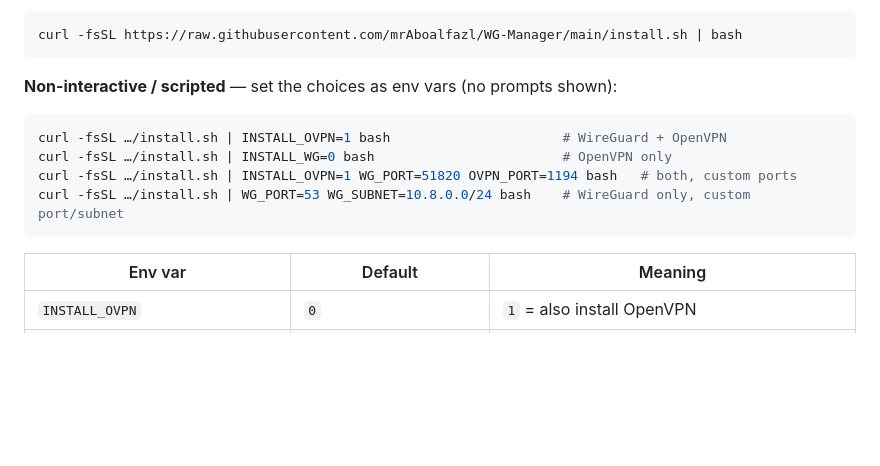
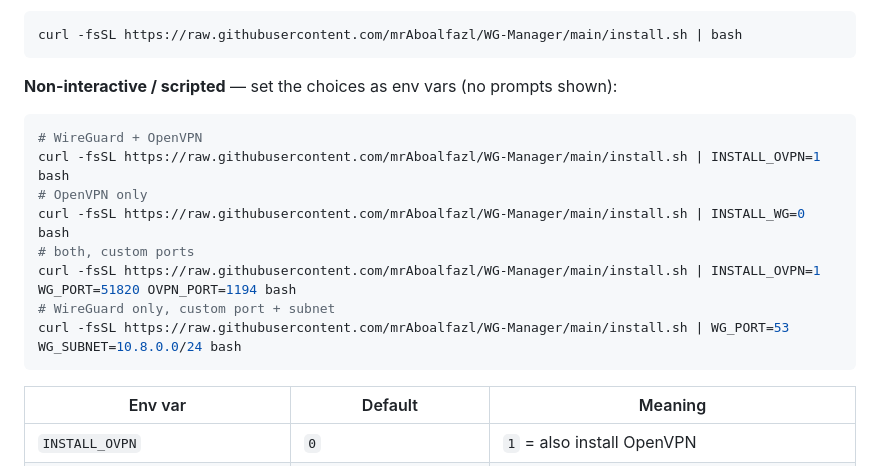
Before and after one commit to mrAboalfazl/WG-Manager, a Markdown page: README.md, the part around the change. Drawn GitHub-style; blank space fills up the shorter version.

Commit message:
docs: full copy-pasteable install URLs (drop the abbreviated paths)
Co-Authored-By: Claude Opus 4.8 (1M context) <noreply@anthropic.com>

````diff
--- a/README.md
+++ b/README.md
@@ -38,10 +38,14 @@ curl -fsSL https://raw.githubusercontent.com/mrAboalfazl/WG-Manager/main/install
 
 **Non-interactive / scripted** — set the choices as env vars (no prompts shown):
 ```bash
-curl -fsSL …/install.sh | INSTALL_OVPN=1 bash                      # WireGuard + OpenVPN
-curl -fsSL …/install.sh | INSTALL_WG=0 bash                        # OpenVPN only
-curl -fsSL …/install.sh | INSTALL_OVPN=1 WG_PORT=51820 OVPN_PORT=1194 bash   # both, custom ports
-curl -fsSL …/install.sh | WG_PORT=53 WG_SUBNET=10.8.0.0/24 bash    # WireGuard only, custom port/subnet
+# WireGuard + OpenVPN
+curl -fsSL https://raw.githubusercontent.com/mrAboalfazl/WG-Manager/main/install.sh | INSTALL_OVPN=1 bash
+# OpenVPN only
+curl -fsSL https://raw.githubusercontent.com/mrAboalfazl/WG-Manager/main/install.sh | INSTALL_WG=0 bash
+# both, custom ports
+curl -fsSL https://raw.githubusercontent.com/mrAboalfazl/WG-Manager/main/install.sh | INSTALL_OVPN=1 WG_PORT=51820 OVPN_PORT=1194 bash
+# WireGuard only, custom port + subnet
+curl -fsSL https://raw.githubusercontent.com/mrAboalfazl/WG-Manager/main/install.sh | WG_PORT=53 WG_SUBNET=10.8.0.0/24 bash
 ```
 | Env var | Default | Meaning |
 |---|---|---|
````
